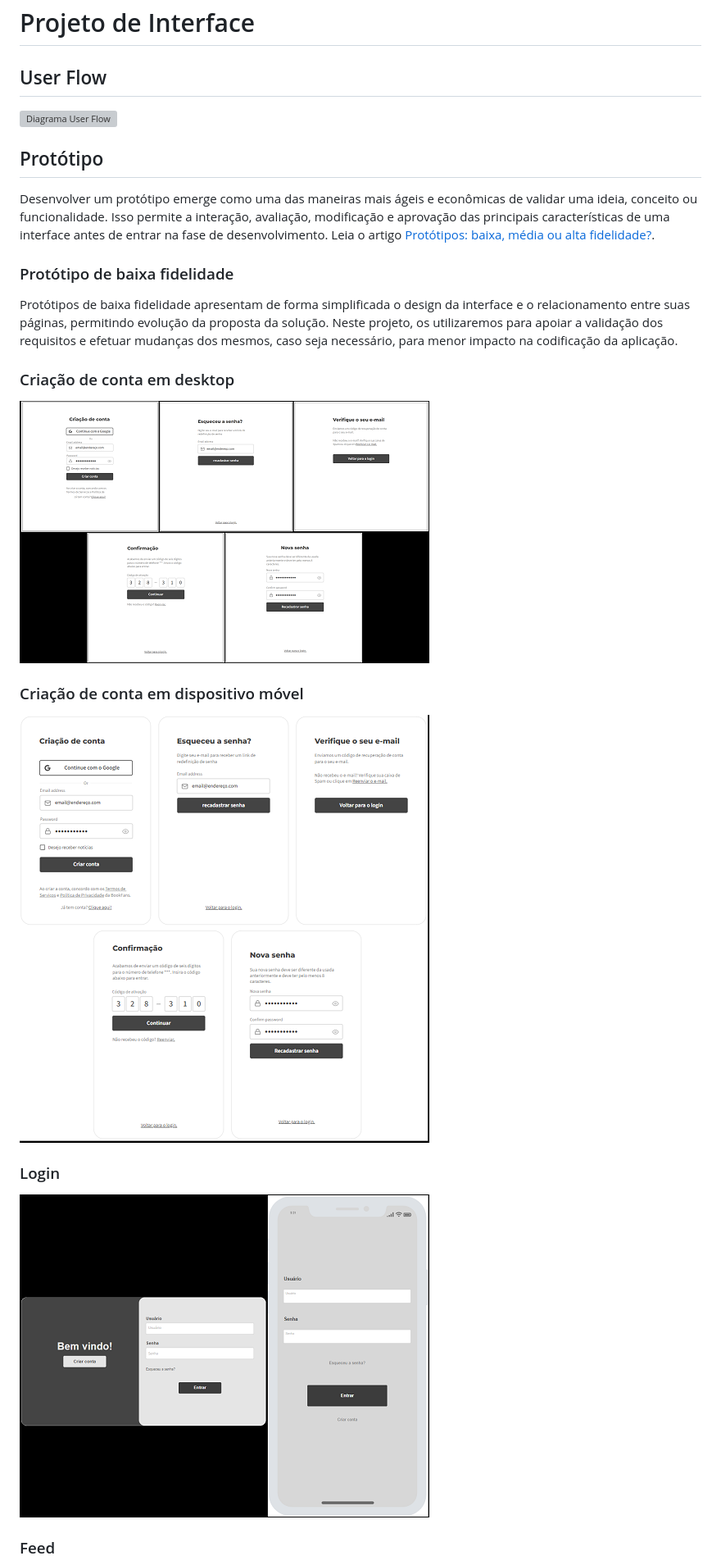
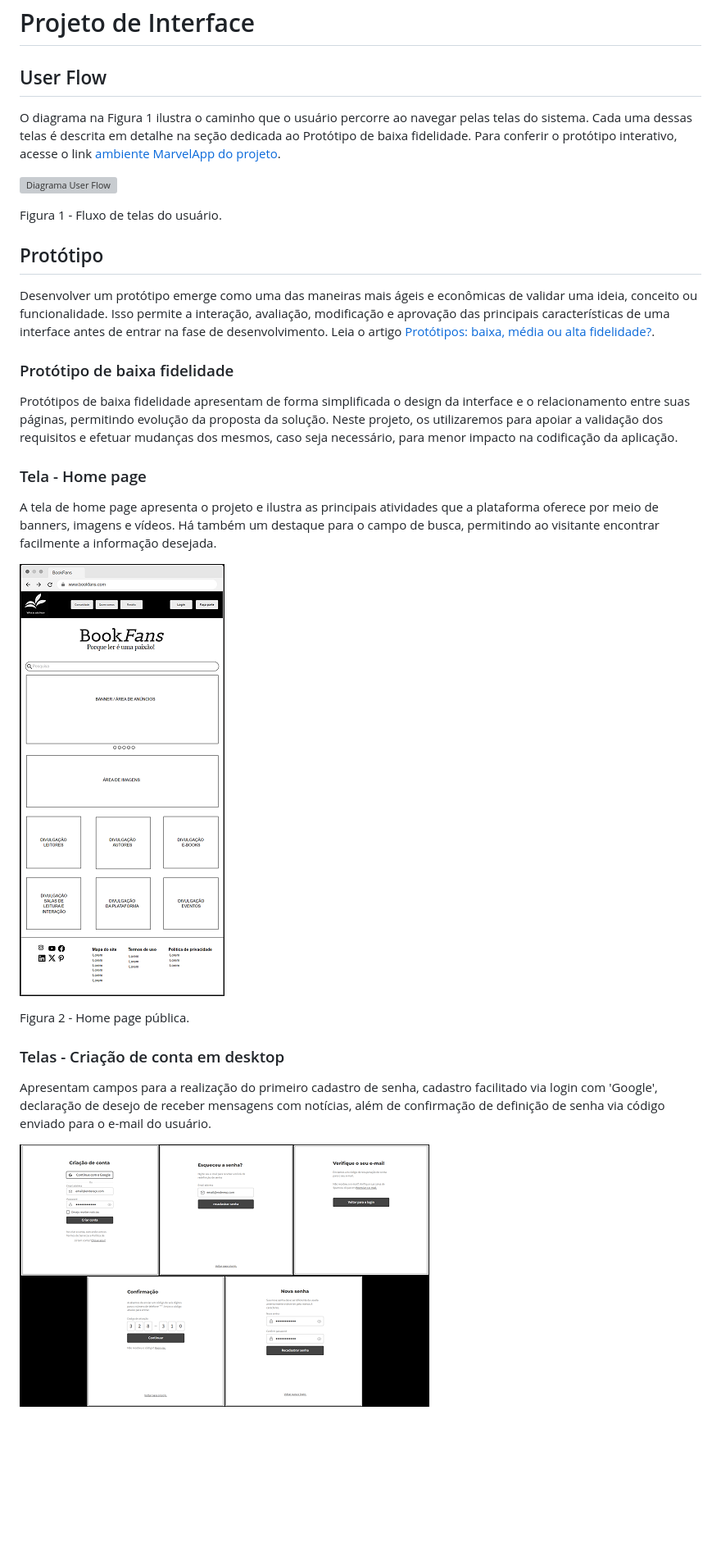
Before and after one commit to aecio-neto/bookfans-fork, a Markdown page: documentos/04-Projeto de Interface.md, the part around the change printed below. Shown: that part at 82% size. Drawn GitHub-style; pictures changed too: documentos/img/0_Landing page.png (added); blank space fills up the shorter version; grey boxes are pictures that could not be loaded.

Commit message:
Atualização do documento 'Projeto de interface'

```diff
--- a/documentos/04-Projeto de Interface.md
+++ b/documentos/04-Projeto de Interface.md
@@ -3,7 +3,11 @@
 
 ## User Flow
 
+O diagrama na Figura 1 ilustra o caminho que o usuário percorre ao navegar pelas telas do sistema. Cada uma dessas telas é descrita em detalhe na seção dedicada ao Protótipo de baixa fidelidade. Para conferir o protótipo interativo, acesse o link <a href="https://marvelapp.com/prototype/10ic6h00/screen/95585116"> ambiente MarvelApp do projeto</a>.
+
 ![Diagrama User Flow](img/userflow.drawio.svg)
+
+Figura 1 - Fluxo de telas do usuário.
 
 ## Protótipo
 
@@ -13,17 +17,17 @@ Desenvolver um protótipo emerge como uma das maneiras mais ágeis e econômicas
 
 Protótipos de baixa fidelidade apresentam de forma simplificada o design da interface e o relacionamento entre suas páginas, permitindo evolução da proposta da solução. Neste projeto, os utilizaremos para apoiar a validação dos requisitos e efetuar mudanças dos mesmos, caso seja necessário, para menor impacto na codificação da aplicação.
 
-### Criação de conta em desktop
+### Tela - Home page
 
-![Criação de conta em desktop](img/1_Criação%20de%20conta_Desktop.png)
+A tela de home page apresenta o projeto e ilustra as principais atividades que a plataforma oferece por meio de banners, imagens e vídeos. Há também um destaque para o campo de busca, permitindo ao visitante encontrar facilmente a informação desejada.
 
-### Criação de conta em dispositivo móvel
+![Landing page](img/0_Landing%20page.png)<br>
 
-![Criação de conta em dispositivo móvel](img/2_Criação%20de%20conta_Mobile.png)
+Figura 2 - Home page pública.
 
-### Login
+### Telas - Criação de conta em desktop
 
-![Login em desktop](img/3_Login_Desktop%20e%20mobile.png)
+Apresentam campos para a realização do primeiro cadastro de senha, cadastro facilitado via login com 'Google', declaração de desejo de receber mensagens com notícias, além de confirmação de definição de senha via código enviado para o e-mail do usuário.
 
-### Feed
+![Criação de conta em desktop](img/1_Criação%20de%20conta_Desktop.png)<br>
 
```
Also changed, not shown: other parts of documentos/04-Projeto de Interface.md (+34 -9 lines).
